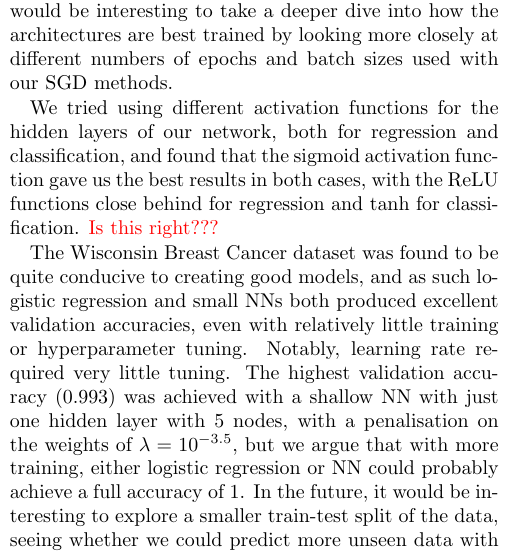
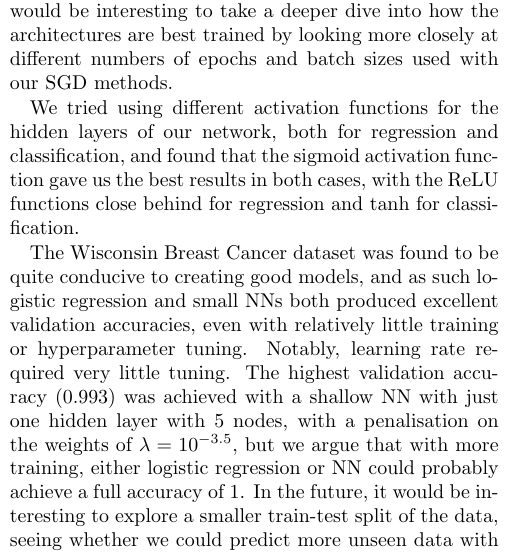
Before and after one commit to hkve/FYS-STK4155, a LaTeX paper (Project2/tex/main.tex, which reads Project2/tex/sections/conclusion.tex): part of one column of page 22 of 24, cut so that both start at the same text. Compiled offline with pdfLaTeX.

Commit message:
Remove comment

```diff
--- a/Project2/tex/sections/conclusion.tex
+++ b/Project2/tex/sections/conclusion.tex
@@ -2,6 +2,6 @@ We have introduced and implemented a wide range of GD and SGD algorithms, and fo
 
 This led us to employ the Adama SGD when training our NNs both for regression of Nicaraguan terrain data similar to the Franke data, and classification of breast tumours from the Wisconsin breast cancer dataset. In the regression case, we compared our results with those found from linear regression based on methods from \cite{Project1}, expanding the two arguments of the terrain data polynomially to degree 11 and analytically finding the optimum parameters with an OLS cost function. Using a NN with 5 hidden layers with 200 nodes each, and training on 450 of the total 600 data points with 500 epochs of SGD with Adam and a batch size of 200, we got a validation MSE of $0.078$ compared with $0.171$ from the linear model. With a network of this size, we found that adding a penalisation on the size of the weights to improve the results, using an $L_2$ ridge penalisation parameter $\lambda = 10^{-4}$. This result was the best performed best among the various network architectures we tried out, all of which were smaller networks. In the future, it would be interesting to take a deeper dive into how the architectures are best trained by looking more closely at different numbers of epochs and batch sizes used with our SGD methods.
 
-We tried using different activation functions for the hidden layers of our network, both for regression and classification, and found that the sigmoid activation function gave us the best results in both cases, with the ReLU functions close behind for regression and $\tanh$ for classification. \comment{Is this right???}
+We tried using different activation functions for the hidden layers of our network, both for regression and classification, and found that the sigmoid activation function gave us the best results in both cases, with the ReLU functions close behind for regression and $\tanh$ for classification.
 
 The Wisconsin Breast Cancer dataset was found to be quite conducive to creating good models, and as such logistic regression and small NNs both produced excellent validation accuracies, even with relatively little training or hyperparameter tuning. Notably, learning rate required very little tuning. The highest validation accuracy (0.993) was achieved with a shallow NN with just one hidden layer with 5 nodes, with a penalisation on the weights of $\lambda=10^{-3.5}$, but we argue that with more training, either logistic regression or NN could probably achieve a full accuracy of 1. In the future, it would be interesting to explore a smaller train-test split of the data, seeing whether we could predict more unseen data with less training data, or do a feature selection analysis to find which features were more important in classifying the tumours.
```
